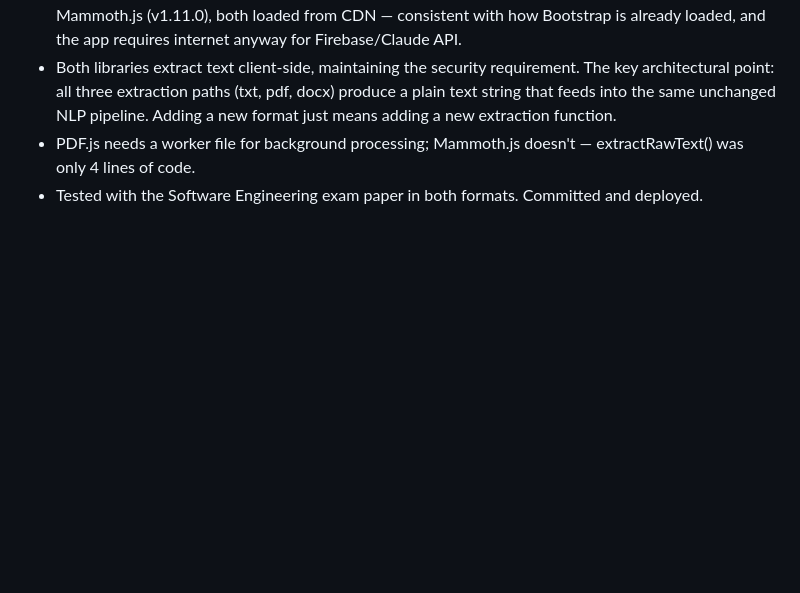
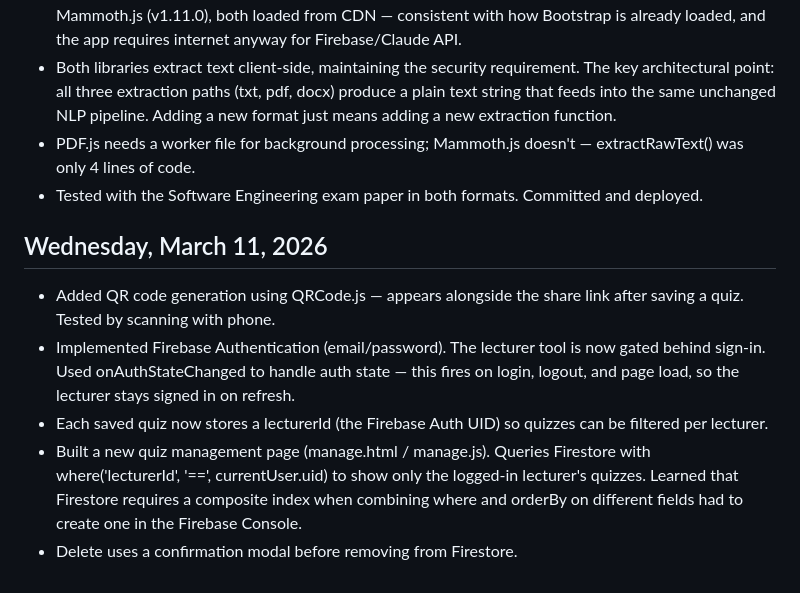
Before and after one commit to ashdorm0/exam-language-trainer, a Markdown page: diary.md, the part around the change. GitHub-like rendering; blank space fills up the shorter version.

Commit message:
Add QR codes, Firebase Auth, and quiz management page with view/delete

```diff
--- a/diary.md
+++ b/diary.md
@@ -148,3 +148,11 @@ Each library has different module formats. Check the dist/ folder and try differ
 - Both libraries extract text client-side, maintaining the security requirement. The key architectural point: all three extraction paths (txt, pdf, docx) produce a plain text string that feeds into the same unchanged NLP pipeline. Adding a new format just means adding a new extraction function.
 - PDF.js needs a worker file for background processing; Mammoth.js doesn't — extractRawText() was only 4 lines of code.
 - Tested with the Software Engineering exam paper in both formats. Committed and deployed.
+
+## Wednesday, March 11, 2026
+
+- Added QR code generation using QRCode.js — appears alongside the share link after saving a quiz. Tested by scanning with phone.
+- Implemented Firebase Authentication (email/password). The lecturer tool is now gated behind sign-in. Used onAuthStateChanged to handle auth state — this fires on login, logout, and page load, so the lecturer stays signed in on refresh.
+- Each saved quiz now stores a lecturerId (the Firebase Auth UID) so quizzes can be filtered per lecturer.
+- Built a new quiz management page (manage.html / manage.js). Queries Firestore with where('lecturerId', '==', currentUser.uid) to show only the logged-in lecturer's quizzes. Learned that Firestore requires a composite index when combining where and orderBy on different fields had to create one in the Firebase Console.
+- Delete uses a confirmation modal before removing from Firestore.
```
